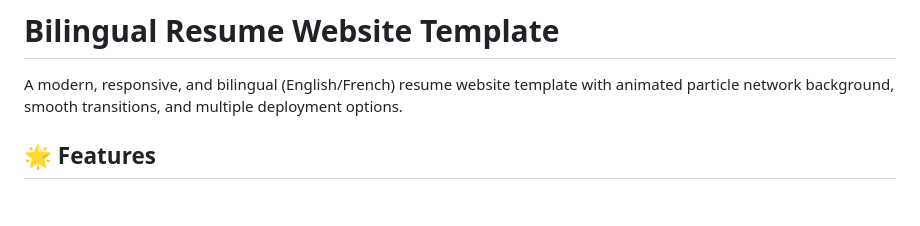
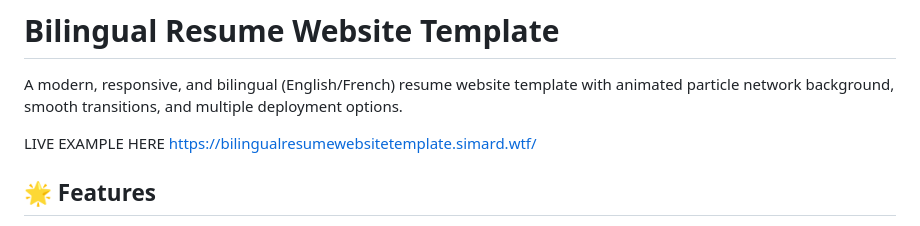
Before and after one commit to simardwtf/BilingualResumeWebsiteTemplate, a Markdown page: README.md, the part around the change. Rendered like a GitHub page; blank space fills up the shorter version.

Commit message:
Add live example link to README

```diff
--- a/README.md
+++ b/README.md
@@ -1,6 +1,9 @@
 # Bilingual Resume Website Template
 
 A modern, responsive, and bilingual (English/French) resume website template with animated particle network background, smooth transitions, and multiple deployment options.
+
+LIVE EXAMPLE HERE
+https://bilingualresumewebsitetemplate.simard.wtf/
 
 ## 🌟 Features
 
```
